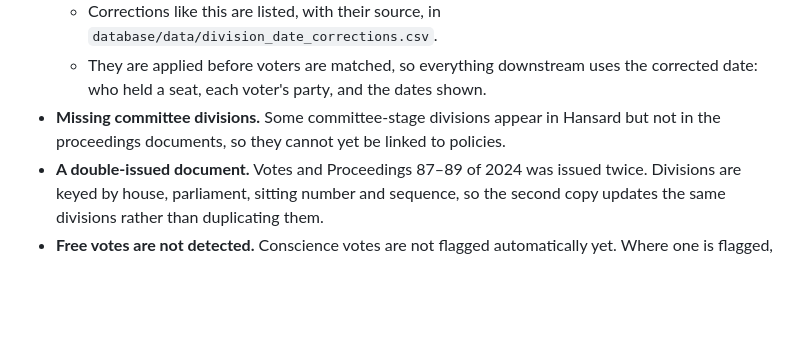
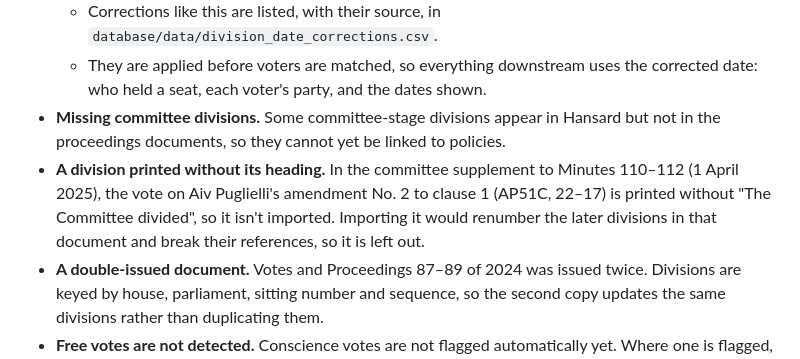
Before and after one commit to DanielFerguson/do-they-represent-me, a Markdown page: docs/methodology/data-pipeline.md, the part around the change. Rendered like a GitHub page; blank space fills up the shorter version.

Commit message:
Record the one committee division the Minutes print without a heading

```diff
--- a/docs/methodology/data-pipeline.md
+++ b/docs/methodology/data-pipeline.md
@@ -154,5 +154,6 @@ The suburb finder and the district pages use `localities.csv`, built by `vic:bui
   - Corrections like this are listed, with their source, in `database/data/division_date_corrections.csv`.
   - They are applied before voters are matched, so everything downstream uses the corrected date: who held a seat, each voter's party, and the dates shown.
 - **Missing committee divisions.** Some committee-stage divisions appear in Hansard but not in the proceedings documents, so they cannot yet be linked to policies.
+- **A division printed without its heading.** In the committee supplement to Minutes 110–112 (1 April 2025), the vote on Aiv Puglielli's amendment No. 2 to clause 1 (AP51C, 22–17) is printed without "The Committee divided", so it isn't imported. Importing it would renumber the later divisions in that document and break their references, so it is left out.
 - **A double-issued document.** Votes and Proceedings 87–89 of 2024 was issued twice. Divisions are keyed by house, parliament, sitting number and sequence, so the second copy updates the same divisions rather than duplicating them.
 - **Free votes are not detected.** Conscience votes are not flagged automatically yet. Where one is flagged, no party is given a position on it.
```
